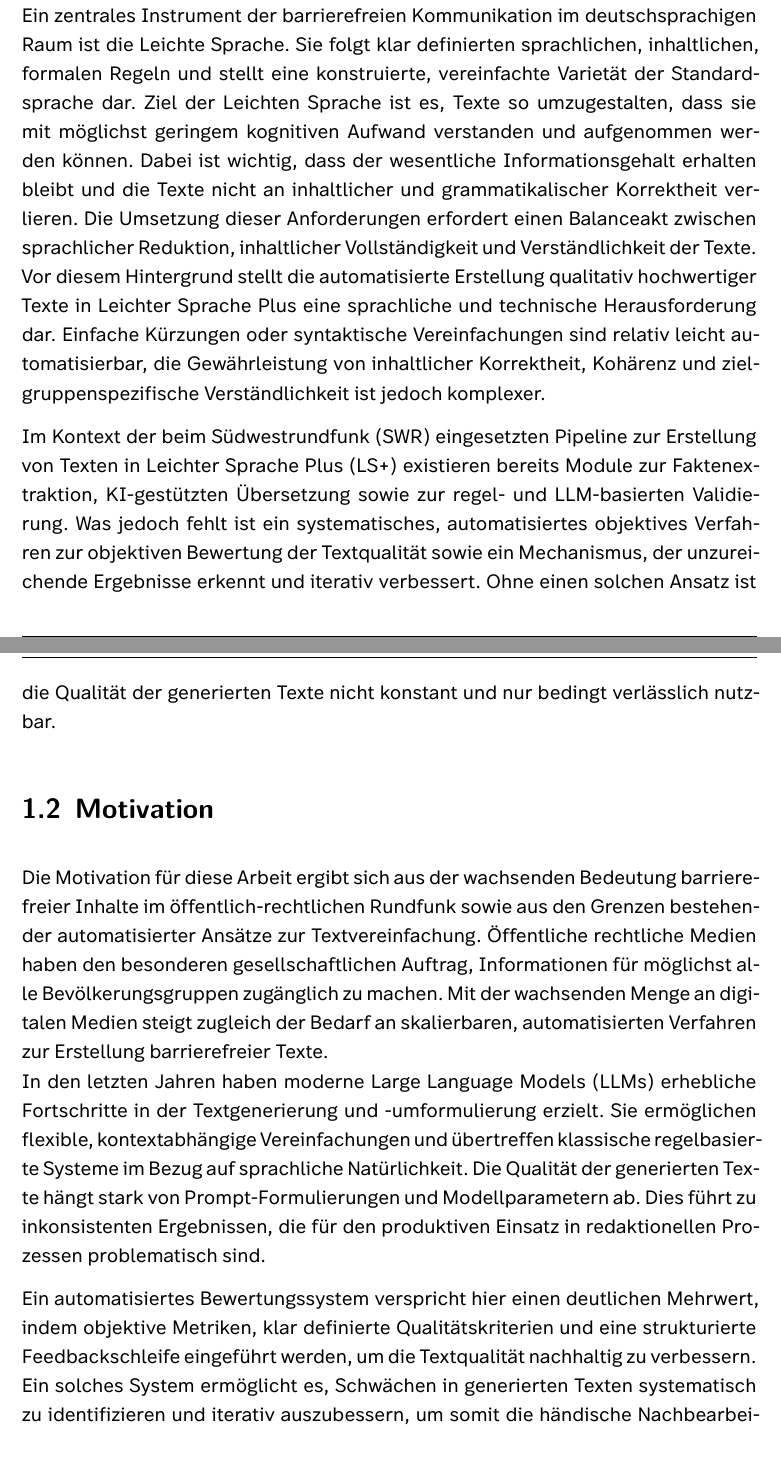
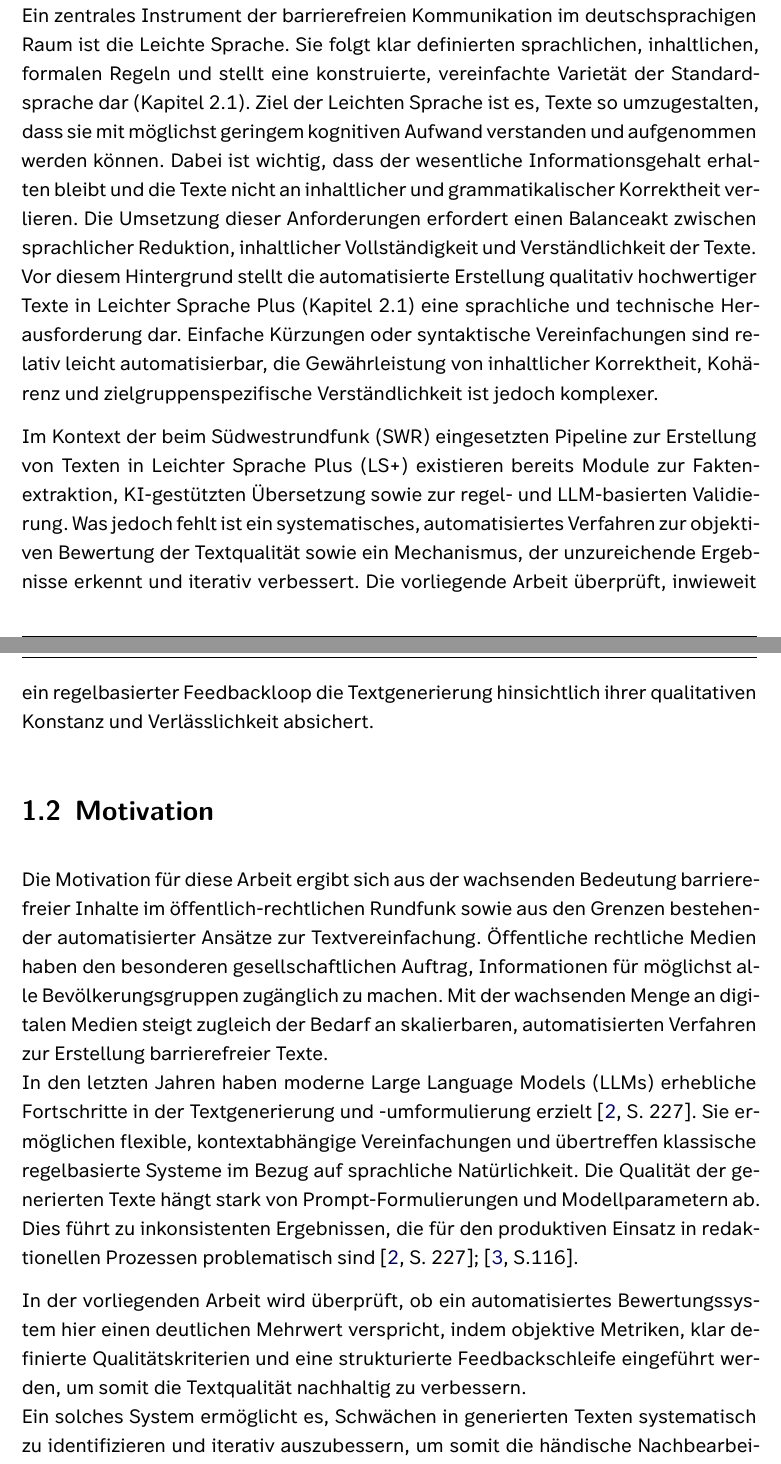
Before and after one commit to JordenM/T2000-Arbeit, a LaTeX thesis (T2000/src/dokumentation.tex, which reads T2000/src/content/kapitel01/10Problemstellung.tex, T2000/src/content/kapitel01/20Motivation.tex): two parts of pages 7 and 8 of 38, joined at a grey line, cut so that both start at the same text. Compiled offline with XeLaTeX.

Commit message:
Erste Hälfte Roman-Feedback

```diff
--- a/T2000/src/content/kapitel01/10Problemstellung.tex
+++ b/T2000/src/content/kapitel01/10Problemstellung.tex
@@ -4,13 +4,13 @@ Für viele Menschen stellen jedoch komplexe sprachliche Strukturen der Standards
 Dies betrifft unter anderem Personen mit kognitiven Beeinträchtigungen, geringer Lese- und Schreibkompetenzen, Lernschwierigkeiten oder auch Sprachstörungen wie Aphasie.
 Um diesen Personengruppen den Zugang zu relevanten Informationen zu ermöglichen, wurden verschiedene vereinfachte Konzepte der deutschen Sprache entworfen.\\
 Ein zentrales Instrument der barrierefreien Kommunikation im deutschsprachigen Raum ist die Leichte Sprache.
-Sie folgt klar definierten sprachlichen, inhaltlichen, formalen Regeln und stellt eine konstruierte, vereinfachte Varietät der Standardsprache dar.
+Sie folgt klar definierten sprachlichen, inhaltlichen, formalen Regeln und stellt eine konstruierte, vereinfachte Varietät der Standardsprache dar (Kapitel \ref{ch:leichtesprache}).
 Ziel der Leichten Sprache ist es, Texte so umzugestalten, dass sie mit möglichst geringem kognitiven Aufwand verstanden und aufgenommen werden können.
 Dabei ist wichtig, dass der wesentliche Informationsgehalt erhalten bleibt und die Texte nicht an inhaltlicher und grammatikalischer Korrektheit verlieren.
 Die Umsetzung dieser Anforderungen erfordert einen Balanceakt zwischen sprachlicher Reduktion, inhaltlicher Vollständigkeit und Verständlichkeit der Texte.\\
-Vor diesem Hintergrund stellt die automatisierte Erstellung qualitativ hochwertiger Texte in Leichter Sprache Plus eine sprachliche und technische Herausforderung dar.
+Vor diesem Hintergrund stellt die automatisierte Erstellung qualitativ hochwertiger Texte in Leichter Sprache Plus (Kapitel \ref{ch:leichtesprache}) eine sprachliche und technische Herausforderung dar.
 Einfache Kürzungen oder syntaktische Vereinfachungen sind relativ leicht automatisierbar, die Gewährleistung von inhaltlicher Korrektheit, Kohärenz und zielgruppenspezifische Verständlichkeit ist jedoch komplexer.
 
 Im Kontext der beim Südwestrundfunk (SWR) eingesetzten Pipeline zur Erstellung von Texten in Leichter Sprache Plus (LS+) existieren bereits Module zur Faktenextraktion, KI-gestützten Übersetzung sowie zur regel- und LLM-basierten Validierung.
-Was jedoch fehlt ist ein systematisches, automatisiertes objektives Verfahren zur objektiven Bewertung der Textqualität sowie ein Mechanismus, der unzureichende Ergebnisse erkennt und iterativ verbessert.
-Ohne einen solchen Ansatz ist die Qualität der generierten Texte nicht konstant und nur bedingt verlässlich nutzbar.
+Was jedoch fehlt ist ein systematisches, automatisiertes Verfahren zur objektiven Bewertung der Textqualität sowie ein Mechanismus, der unzureichende Ergebnisse erkennt und iterativ verbessert.
+Die vorliegende Arbeit überprüft, inwieweit ein regelbasierter Feedbackloop die Textgenerierung hinsichtlich ihrer qualitativen Konstanz und Verlässlichkeit absichert.
--- a/T2000/src/content/kapitel01/20Motivation.tex
+++ b/T2000/src/content/kapitel01/20Motivation.tex
@@ -1,12 +1,12 @@
 Die Motivation für diese Arbeit ergibt sich aus der wachsenden Bedeutung barrierefreier Inhalte im öffentlich-rechtlichen Rundfunk sowie aus den Grenzen bestehender automatisierter Ansätze zur Textvereinfachung.
 Öffentliche rechtliche Medien haben den besonderen gesellschaftlichen Auftrag, Informationen für möglichst alle Bevölkerungsgruppen zugänglich zu machen.
 Mit der wachsenden Menge an digitalen Medien steigt zugleich der Bedarf an skalierbaren, automatisierten Verfahren zur Erstellung barrierefreier Texte.\\
-In den letzten Jahren haben moderne Large Language Models (LLMs) erhebliche Fortschritte in der Textgenerierung und -umformulierung erzielt.
+In den letzten Jahren haben moderne Large Language Models (LLMs) erhebliche Fortschritte in der Textgenerierung und -umformulierung erzielt \cite[S. 227]{bluthgen_technische_2025}.
 Sie ermöglichen flexible, kontextabhängige Vereinfachungen und übertreffen klassische regelbasierte Systeme im Bezug auf sprachliche Natürlichkeit.
 Die Qualität der generierten Texte hängt stark von Prompt-Formulierungen und Modellparametern ab.
-Dies führt zu inkonsistenten Ergebnissen, die für den produktiven Einsatz in redaktionellen Prozessen problematisch sind.
+Dies führt zu inkonsistenten Ergebnissen, die für den produktiven Einsatz in redaktionellen Prozessen problematisch sind \cite[S. 227]{bluthgen_technische_2025}; \cite[S.116]{bommasani_opportunities_2022}.
 
-Ein automatisiertes Bewertungssystem verspricht hier einen deutlichen Mehrwert, indem objektive Metriken, klar definierte Qualitätskriterien und eine strukturierte Feedbackschleife eingeführt werden, um die Textqualität nachhaltig zu verbessern. \\
+In der vorliegenden Arbeit wird überprüft, ob ein automatisiertes Bewertungssystem hier einen deutlichen Mehrwert verspricht, indem objektive Metriken, klar definierte Qualitätskriterien und eine strukturierte Feedbackschleife eingeführt werden, um somit die Textqualität nachhaltig zu verbessern. \\
 Ein solches System ermöglicht es, Schwächen in generierten Texten systematisch zu identifizieren und iterativ auszubessern, um somit die händische Nachbearbeitung zu reduzieren.
 Gleichzeitig wird die redaktionelle Arbeit entlastet, da weniger manuelle Nachbearbeitung notwendig ist. \\
 Diese Arbeit ist somit sowohl technisch als auch redaktionell motiviert.
```
Also changed, not shown: T2000/src/content/02kapitel.tex (+1 -1 lines), T2000/src/content/kapitel02/10LeichteSprache.tex (+3 -3 lines).
